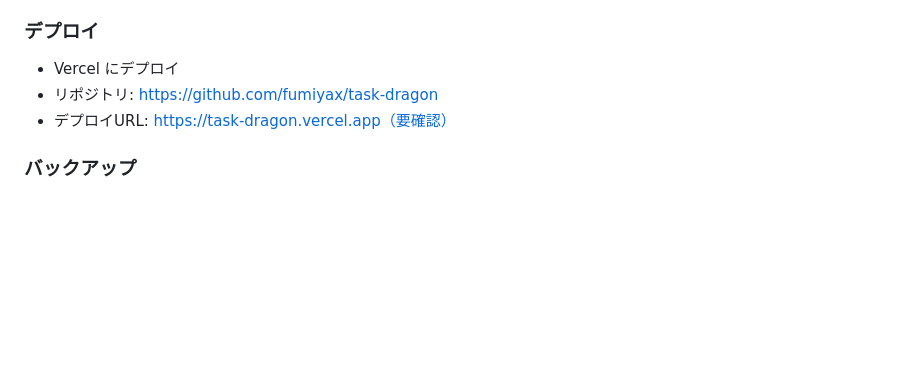
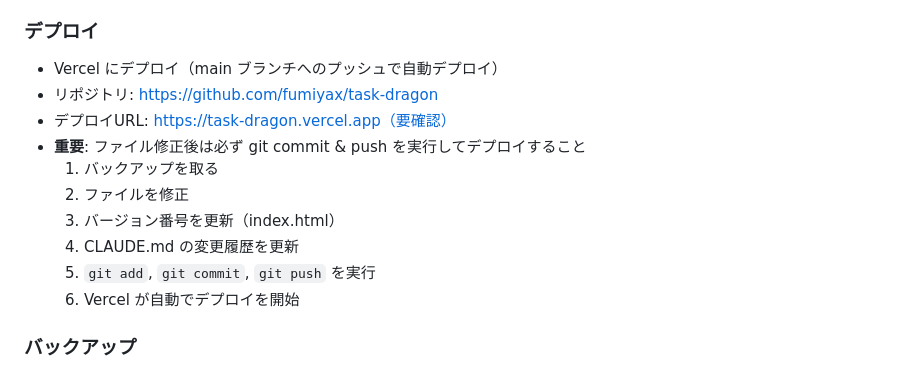
Before and after one commit to fumiyax/task-dragon, a Markdown page: CLAUDE.md, the part around the change. GitHub-like rendering; blank space fills up the shorter version.

Commit message:
Add deployment workflow to CLAUDE.md
Co-Authored-By: Claude Sonnet 4.5 <noreply@anthropic.com>

```diff
--- a/CLAUDE.md
+++ b/CLAUDE.md
@@ -59,9 +59,16 @@
 - バージョン表記機能の追加
 
 ### デプロイ
-- Vercel にデプロイ
+- Vercel にデプロイ（main ブランチへのプッシュで自動デプロイ）
 - リポジトリ: https://github.com/fumiyax/task-dragon
 - デプロイURL: https://task-dragon.vercel.app（要確認）
+- **重要**: ファイル修正後は必ず git commit & push を実行してデプロイすること
+  1. バックアップを取る
+  2. ファイルを修正
+  3. バージョン番号を更新（index.html）
+  4. CLAUDE.md の変更履歴を更新
+  5. `git add`, `git commit`, `git push` を実行
+  6. Vercel が自動でデプロイを開始
 
 ### バックアップ
 - メインファイルを修正する前にバックアップを取ること
```
